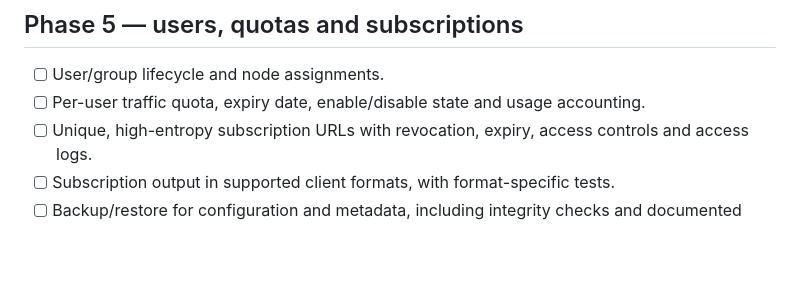
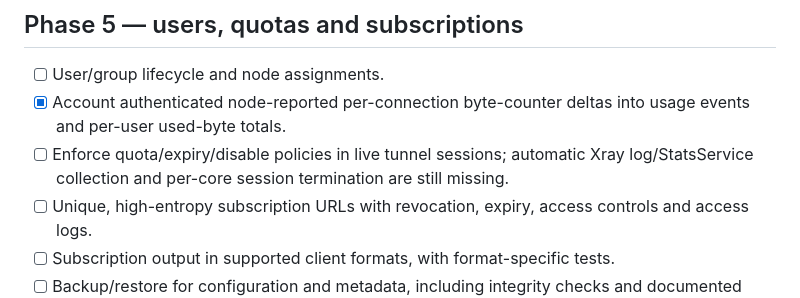
Before and after one commit to AMINOPY/SPD-C, a Markdown page: docs/ROADMAP.md, the part around the change. Drawn GitHub-style; blank space fills up the shorter version.

Commit message:
docs(roadmap): track telemetry accounting completion

```diff
--- a/docs/ROADMAP.md
+++ b/docs/ROADMAP.md
@@ -80,7 +80,8 @@ This roadmap is the acceptance checklist for evolving the current Android config
 
 ## Phase 5 — users, quotas and subscriptions
 - [ ] User/group lifecycle and node assignments.
-- [ ] Per-user traffic quota, expiry date, enable/disable state and usage accounting.
+- [x] Account authenticated node-reported per-connection byte-counter deltas into usage events and per-user used-byte totals.
+- [ ] Enforce quota/expiry/disable policies in live tunnel sessions; automatic Xray log/StatsService collection and per-core session termination are still missing.
 - [ ] Unique, high-entropy subscription URLs with revocation, expiry, access controls and access logs.
 - [ ] Subscription output in supported client formats, with format-specific tests.
 - [ ] Backup/restore for configuration and metadata, including integrity checks and documented secret handling.
```
